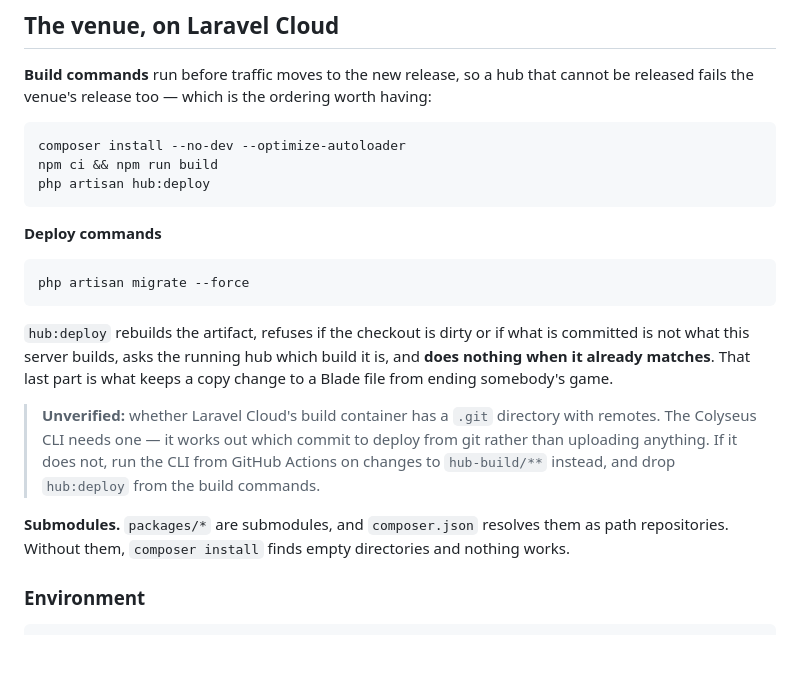
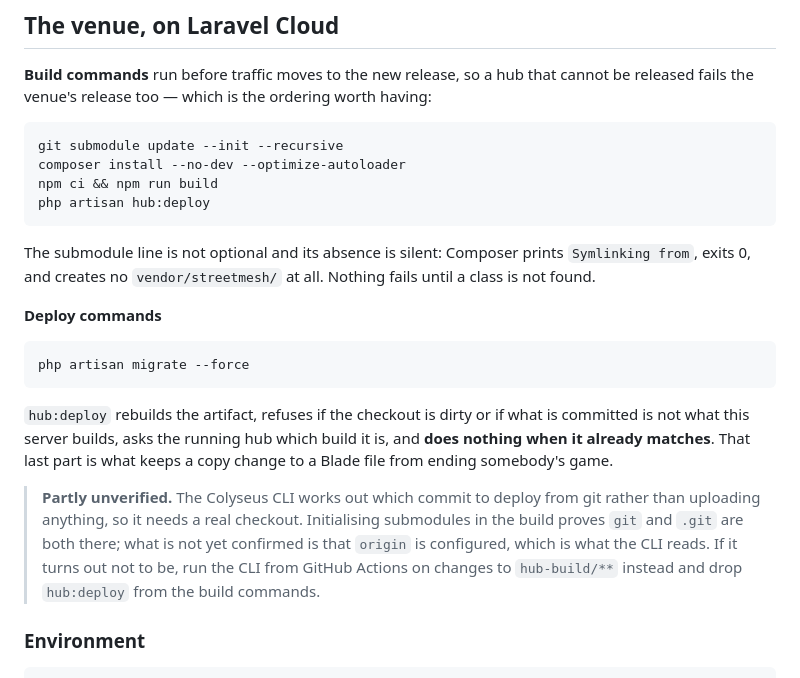
Before and after one commit to StreetMesh/Server, a Markdown page: DEPLOYING.md, the part around the change. Drawn GitHub-style; blank space fills up the shorter version.

Commit message:
The build container has git — the README already said so
Initialising submodules is already a required build step, which settles most of
what was marked unverified: git and .git are both present. What is left is
narrower — whether origin is configured, which is the part the Colyseus CLI
actually reads.

Co-Authored-By: Claude Opus 5 (1M context) <noreply@anthropic.com>

````diff
--- a/DEPLOYING.md
+++ b/DEPLOYING.md
@@ -86,10 +86,15 @@ cannot be released fails the venue's release too — which is the ordering worth
 having:
 
 ```sh
+git submodule update --init --recursive
 composer install --no-dev --optimize-autoloader
 npm ci && npm run build
 php artisan hub:deploy
 ```
+
+The submodule line is not optional and its absence is silent: Composer prints
+`Symlinking from`, exits 0, and creates no `vendor/streetmesh/` at all. Nothing
+fails until a class is not found.
 
 **Deploy commands**
 
@@ -102,15 +107,12 @@ is committed is not what this server builds, asks the running hub which build it
 is, and **does nothing when it already matches**. That last part is what keeps a
 copy change to a Blade file from ending somebody's game.
 
-> **Unverified:** whether Laravel Cloud's build container has a `.git` directory
-> with remotes. The Colyseus CLI needs one — it works out which commit to deploy
-> from git rather than uploading anything. If it does not, run the CLI from
-> GitHub Actions on changes to `hub-build/**` instead, and drop `hub:deploy`
-> from the build commands.
-
-**Submodules.** `packages/*` are submodules, and `composer.json` resolves them
-as path repositories. Without them, `composer install` finds empty directories
-and nothing works.
+> **Partly unverified.** The Colyseus CLI works out which commit to deploy from
+> git rather than uploading anything, so it needs a real checkout. Initialising
+> submodules in the build proves `git` and `.git` are both there; what is not yet
+> confirmed is that `origin` is configured, which is what the CLI reads. If it
+> turns out not to be, run the CLI from GitHub Actions on changes to
+> `hub-build/**` instead and drop `hub:deploy` from the build commands.
 
 ### Environment
 
````
